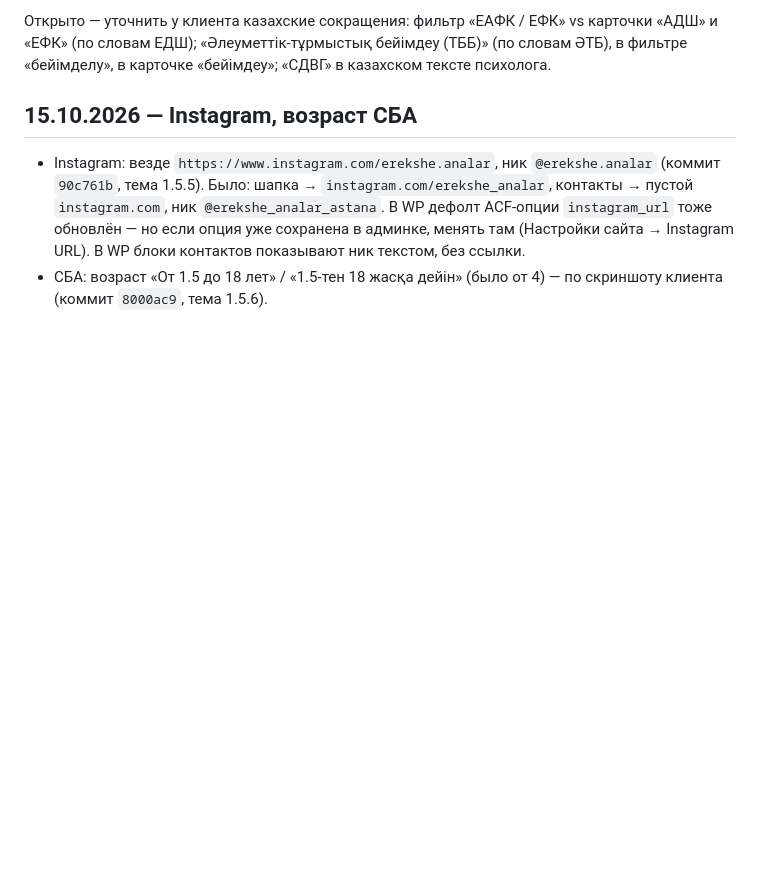
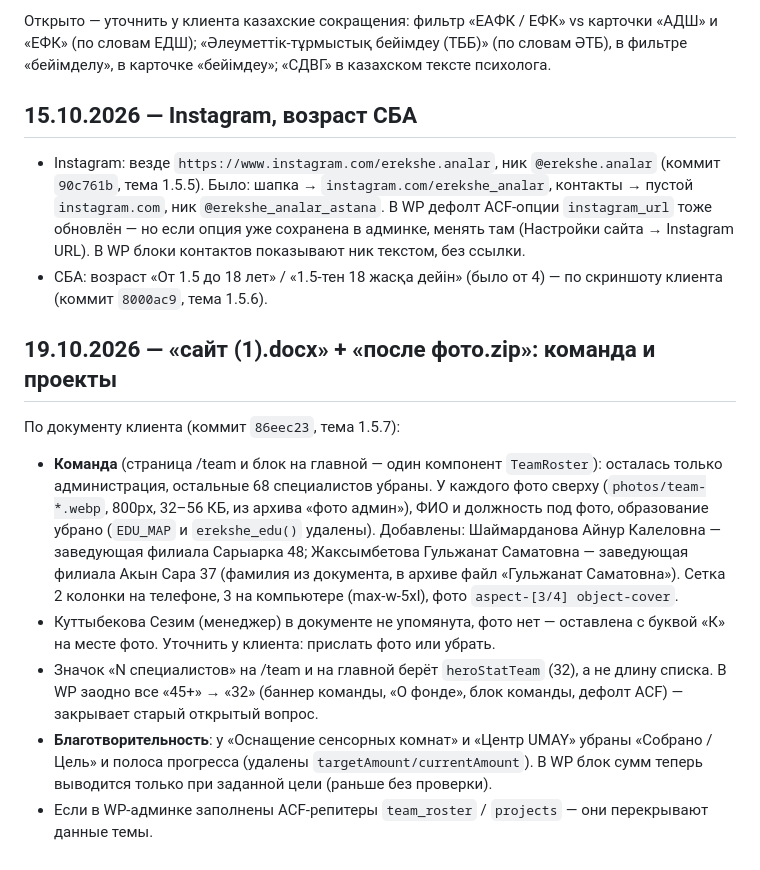
Before and after one commit to farik9797/erekshe-analar, a Markdown page: PROGRESS.md, the part around the change. Drawn GitHub-style; blank space fills up the shorter version.

Commit message:
PROGRESS: команда и проекты по документу клиента
Co-Authored-By: Claude Opus 5.5 <noreply@anthropic.com>

```diff
--- a/PROGRESS.md
+++ b/PROGRESS.md
@@ -696,3 +696,12 @@ media-запросы и произвольные значения на мест
 
 - Instagram: везде `https://www.instagram.com/erekshe.analar`, ник `@erekshe.analar` (коммит `90c761b`, тема 1.5.5). Было: шапка → `instagram.com/erekshe_analar`, контакты → пустой `instagram.com`, ник `@erekshe_analar_astana`. В WP дефолт ACF-опции `instagram_url` тоже обновлён — но если опция уже сохранена в админке, менять там (Настройки сайта → Instagram URL). В WP блоки контактов показывают ник текстом, без ссылки.
 - СБА: возраст «От 1.5 до 18 лет» / «1.5-тен 18 жасқа дейін» (было от 4) — по скриншоту клиента (коммит `8000ac9`, тема 1.5.6).
+
+## 19.10.2026 — «сайт (1).docx» + «после фото.zip»: команда и проекты
+
+По документу клиента (коммит `86eec23`, тема 1.5.7):
+- **Команда** (страница /team и блок на главной — один компонент `TeamRoster`): осталась только администрация, остальные 68 специалистов убраны. У каждого фото сверху (`photos/team-*.webp`, 800px, 32–56 КБ, из архива «фото админ»), ФИО и должность под фото, образование убрано (`EDU_MAP` и `erekshe_edu()` удалены). Добавлены: Шаймарданова Айнур Калеловна — заведующая филиала Сарыарка 48; Жаксымбетова Гульжанат Саматовна — заведующая филиала Акын Сара 37 (фамилия из документа, в архиве файл «Гульжанат Саматовна»). Сетка 2 колонки на телефоне, 3 на компьютере (max-w-5xl), фото `aspect-[3/4] object-cover`.
+- Куттыбекова Сезим (менеджер) в документе не упомянута, фото нет — оставлена с буквой «К» на месте фото. Уточнить у клиента: прислать фото или убрать.
+- Значок «N специалистов» на /team и на главной берёт `heroStatTeam` (32), а не длину списка. В WP заодно все «45+» → «32» (баннер команды, «О фонде», блок команды, дефолт ACF) — закрывает старый открытый вопрос.
+- **Благотворительность**: у «Оснащение сенсорных комнат» и «Центр UMAY» убраны «Собрано / Цель» и полоса прогресса (удалены `targetAmount/currentAmount`). В WP блок сумм теперь выводится только при заданной цели (раньше без проверки).
+- Если в WP-админке заполнены ACF-репитеры `team_roster` / `projects` — они перекрывают данные темы.
```
